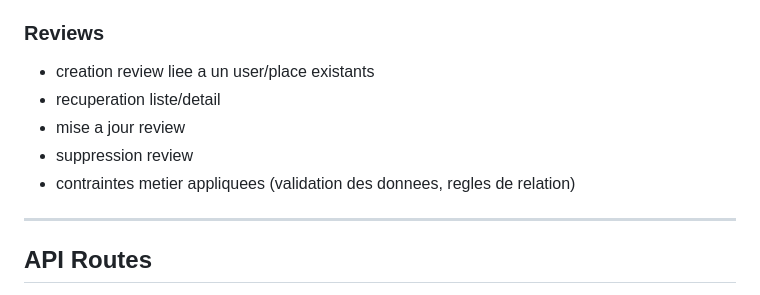
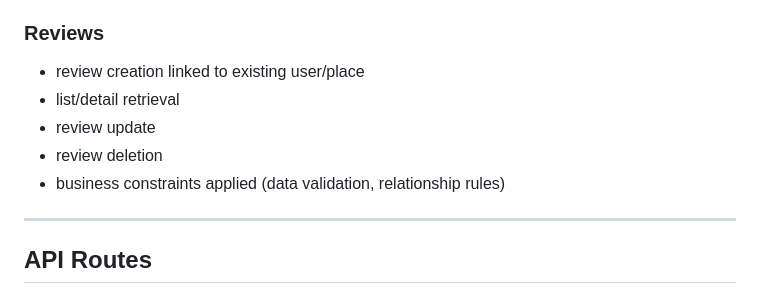
Before and after one commit to Alreix/holbertonschool-hbnb, a Markdown page: part2/README.md, the part around one of its changes. GitHub-like rendering.

```diff
--- a/part2/README.md
+++ b/part2/README.md
@@ -163,10 +163,10 @@ Entites principales:
 
 ### Reviews
-- creation review liee a un user/place existants
-- recuperation liste/detail
-- mise a jour review
-- suppression review
-- contraintes metier appliquees (validation des donnees, regles de relation)
+- review creation linked to existing user/place
+- list/detail retrieval
+- review update
+- review deletion
+- business constraints applied (data validation, relationship rules)
 
 ---
 
```
Also changed, not shown: other parts of part2/README.md (+61 -61 lines).
